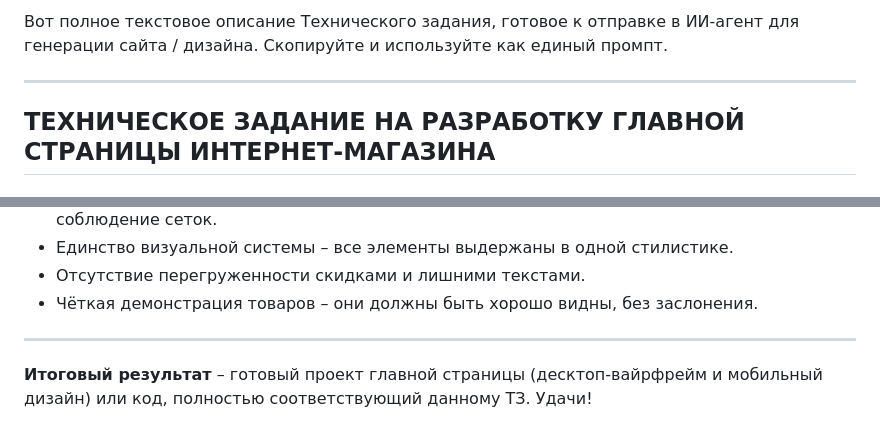
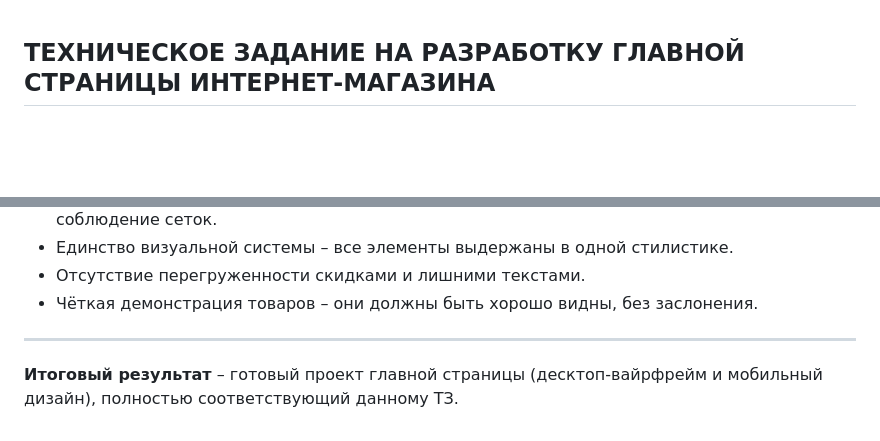
Before and after one commit to FrUsTaY/gran-store-2026, a Markdown page: README.md, 2 parts joined by grey strips. Rendered like a GitHub page; blank space fills up the shorter version.

```diff
--- a/README.md
+++ b/README.md
@@ -1,7 +1,3 @@
-Вот полное текстовое описание Технического задания, готовое к отправке в ИИ-агент для генерации сайта / дизайна. Скопируйте и используйте как единый промпт.
-
----
-
 ## ТЕХНИЧЕСКОЕ ЗАДАНИЕ НА РАЗРАБОТКУ ГЛАВНОЙ СТРАНИЦЫ ИНТЕРНЕТ-МАГАЗИНА
 
 ### 1. Общие сведения о проекте
@@ -187,4 +183,4 @@
 
 ---
 
-**Итоговый результат** – готовый проект главной страницы (десктоп-вайрфрейм и мобильный дизайн) или код, полностью соответствующий данному ТЗ. Удачи!
+**Итоговый результат** – готовый проект главной страницы (десктоп-вайрфрейм и мобильный дизайн), полностью соответствующий данному ТЗ.
```
